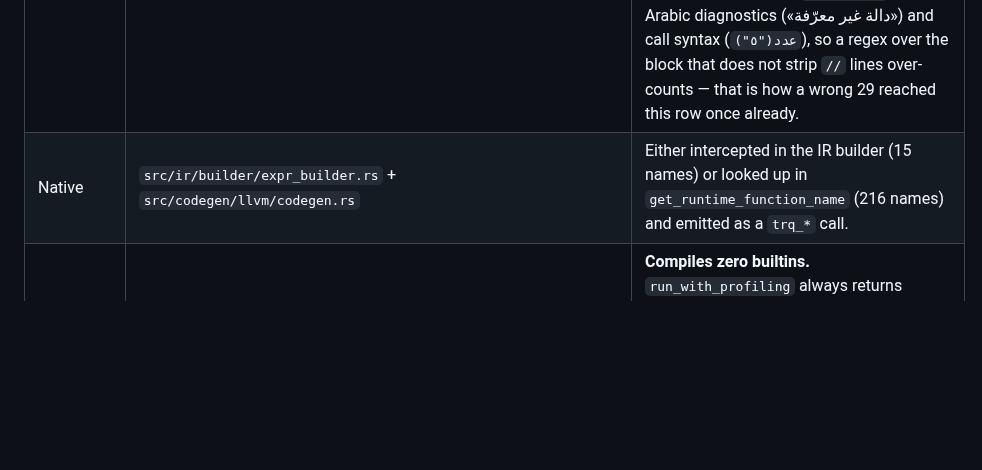
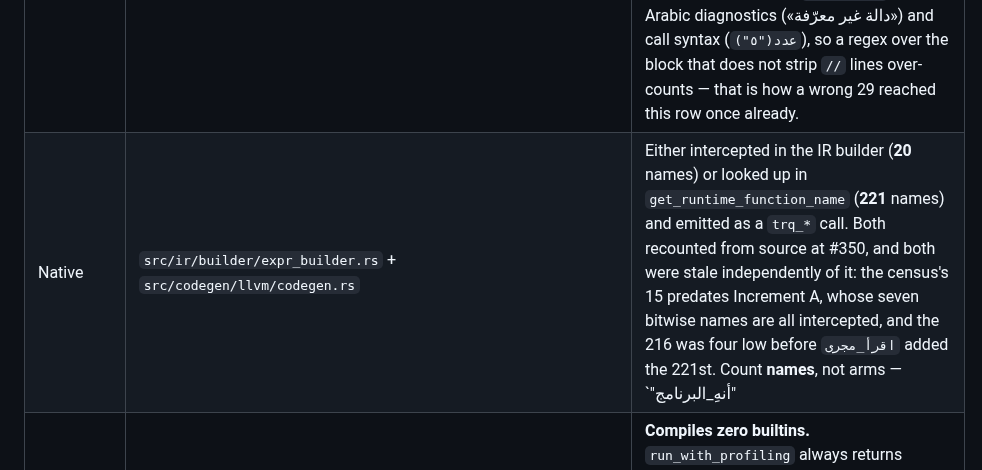
Before and after one commit to osama1998H/tarqeem, a Markdown page: docs/builtins-inventory.md, the part around the change. GitHub-like rendering; blank space fills up the shorter version.

Commit message:
docs(builtins): recount the inventory's native-side figures
Both were stale independently of #350: the IR-intercepted count predates
Increment A, whose seven bitwise names are all intercepted, and the mapped-name
count was four low before اقرأ_مجرى. Recounted from source, and the row now says
to count names rather than arms — one arm can carry two names.

```diff
--- a/docs/builtins-inventory.md
+++ b/docs/builtins-inventory.md
@@ -42,7 +42,7 @@ nothing enforces that it is present on all of them.
 | Semantic | `src/semantic/scope.rs` | `core_builtins()` — a `Vec` of 35 `(name, params, ret)` tuples registered into the global scope. `get_stdlib_builtin(module, name)` — a two-level `match` with 163 arms, manufactured on demand at import. `get_stdlib_module_exports()` — a **second, hand-maintained copy** of the same 163 names. No longer untested: `every_stdlib_signature_arm_is_exported` proves every `match` arm appears in the export list, and `stdlib_registry_size_is_locked` pins each module's export count — containment plus equal size is what makes the two lists provably the same set, so *neither test alone* would do it. Recounted from source at #342 alongside the summary row above; these three figures were the stale 28/165/165 that row was corrected away from. |
 | Interpreter | `src/interpreter/executor/builtins.rs` | `is_builtin` string membership + a dispatch `match`. Two edits per name, same file. |
 | Debug interpreter | `src/debug/interpreter/builtins.rs` | A private duplicate of the above, used by DAP. Knows **35** names — 28 Arabic plus 7 `trq_*` symbols, and `is_builtin` and the dispatch `match` list the same 35. Recounted from source at #350 with comment lines stripped and each half counted separately, and the two sets compared for equality rather than only their sizes — **not** incremented, which is the move this row exists to forbid. Recounted the same way at #347. Recounted from source at #342, which added two (`أنهِ_البرنامج` and its variant); recounted again at #338, which added one; the **29** before that was already one low, so the row has been wrong at four separate counts (18, 29, 29+1, 31+2) — recount it rather than incrementing it. The original census recorded 18; that figure was already stale when written, since the #185/#222/#241 repairs had added runtime-symbol arms. **Count it excluding comments:** the comment lines inside `is_builtin` quote Arabic diagnostics («دالة غير معرّفة») and call syntax (`عدد("٥")`), so a regex over the block that does not strip `//` lines over-counts — that is how a wrong 29 reached this row once already. |
-| Native | `src/ir/builder/expr_builder.rs` + `src/codegen/llvm/codegen.rs` | Either intercepted in the IR builder (15 names) or looked up in `get_runtime_function_name` (216 names) and emitted as a `trq_*` call. |
+| Native | `src/ir/builder/expr_builder.rs` + `src/codegen/llvm/codegen.rs` | Either intercepted in the IR builder (**20** names) or looked up in `get_runtime_function_name` (**221** names) and emitted as a `trq_*` call. Both recounted from source at #350, and both were stale independently of it: the census's 15 predates Increment A, whose seven bitwise names are all intercepted, and the 216 was four low before `اقرأ_مجرى` added the 221st. Count **names**, not arms — `"أنهِ_البرنامج" | "أنه_البرنامج" => Some("trq_exit")` is one arm and two names, so an arm count reads low. |
 | JIT | `src/jit/{baseline,optimizing}/compiler.rs` | **Compiles zero builtins.** `run_with_profiling` always returns `interpreter.run()`; `get_function_ptr` has no callers. The JIT column agrees with the interpreter by delegation, not by compiling. |
 | Editor | `src/lsp/handlers/{completion,semantic_tokens,inlay_hints}.rs` | Three hardcoded lists (10 / 14 / 18 names) that derive from nothing and agree with neither the registry nor each other. |
 
```
